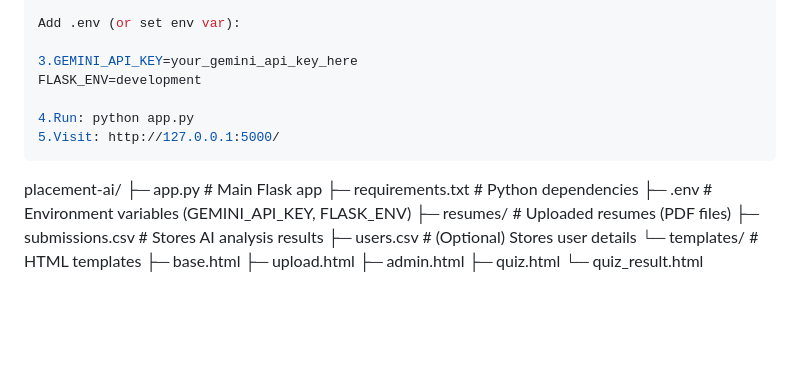
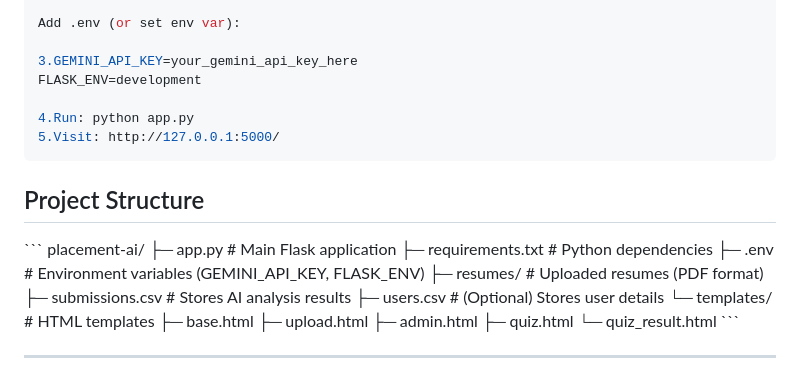
Before and after one commit to SujalSinha12012005/placement_ai_full-final, a Markdown page: README.md, the part around the change. Rendered like a GitHub page; blank space fills up the shorter version.

````diff
--- a/README.md
+++ b/README.md
@@ -144,11 +144,14 @@ FLASK_ENV=development
 5.Visit: http://127.0.0.1:5000/
 ```
 
+## Project Structure
+
+\`\`\`
 placement-ai/
-├─ app.py                  # Main Flask app
+├─ app.py                  # Main Flask application
 ├─ requirements.txt        # Python dependencies
 ├─ .env                    # Environment variables (GEMINI_API_KEY, FLASK_ENV)
-├─ resumes/                # Uploaded resumes (PDF files)
+├─ resumes/                # Uploaded resumes (PDF format)
 ├─ submissions.csv         # Stores AI analysis results
 ├─ users.csv               # (Optional) Stores user details
 └─ templates/              # HTML templates
@@ -157,3 +160,6 @@ placement-ai/
    ├─ admin.html
    ├─ quiz.html
    └─ quiz_result.html
+\`\`\`
+
+---
````
